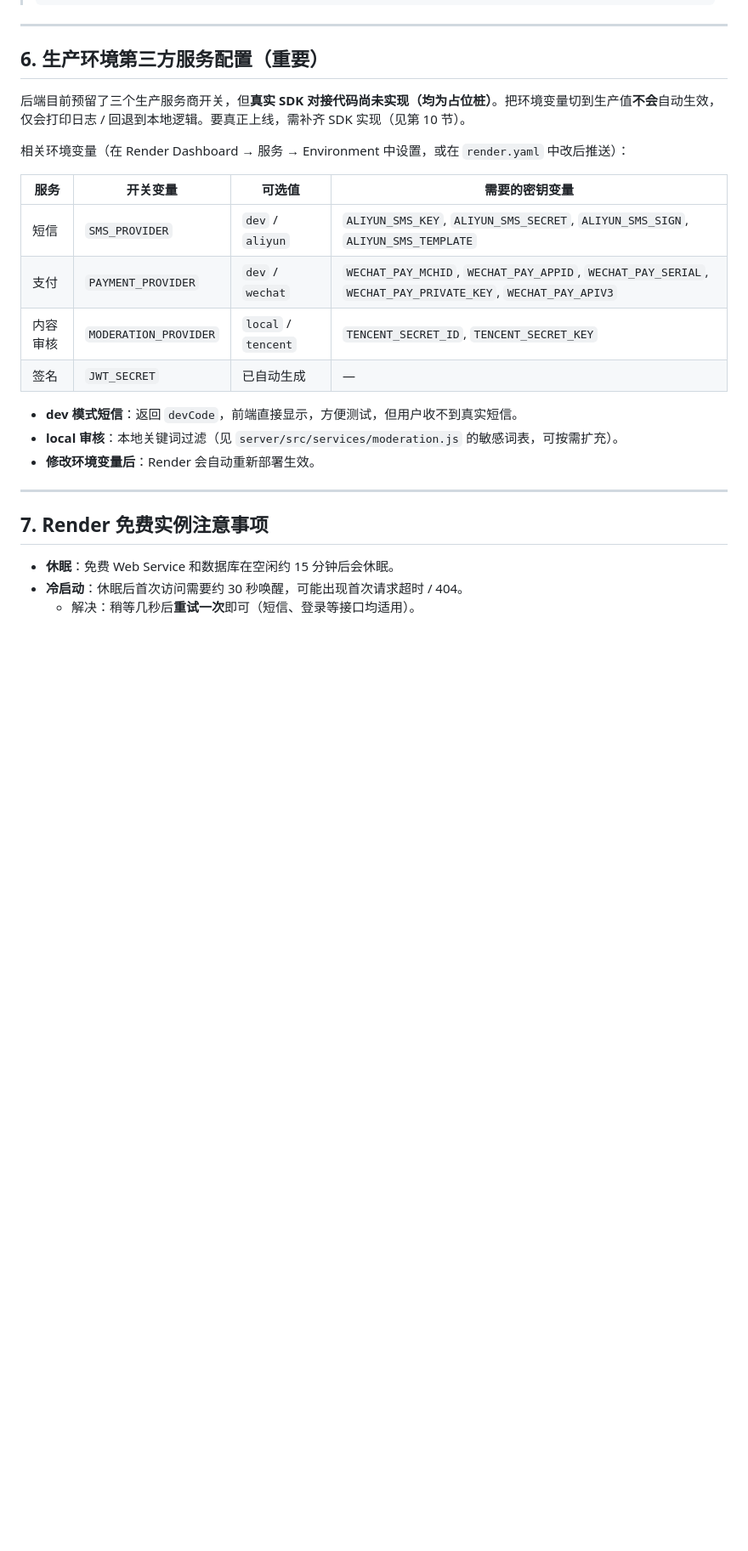
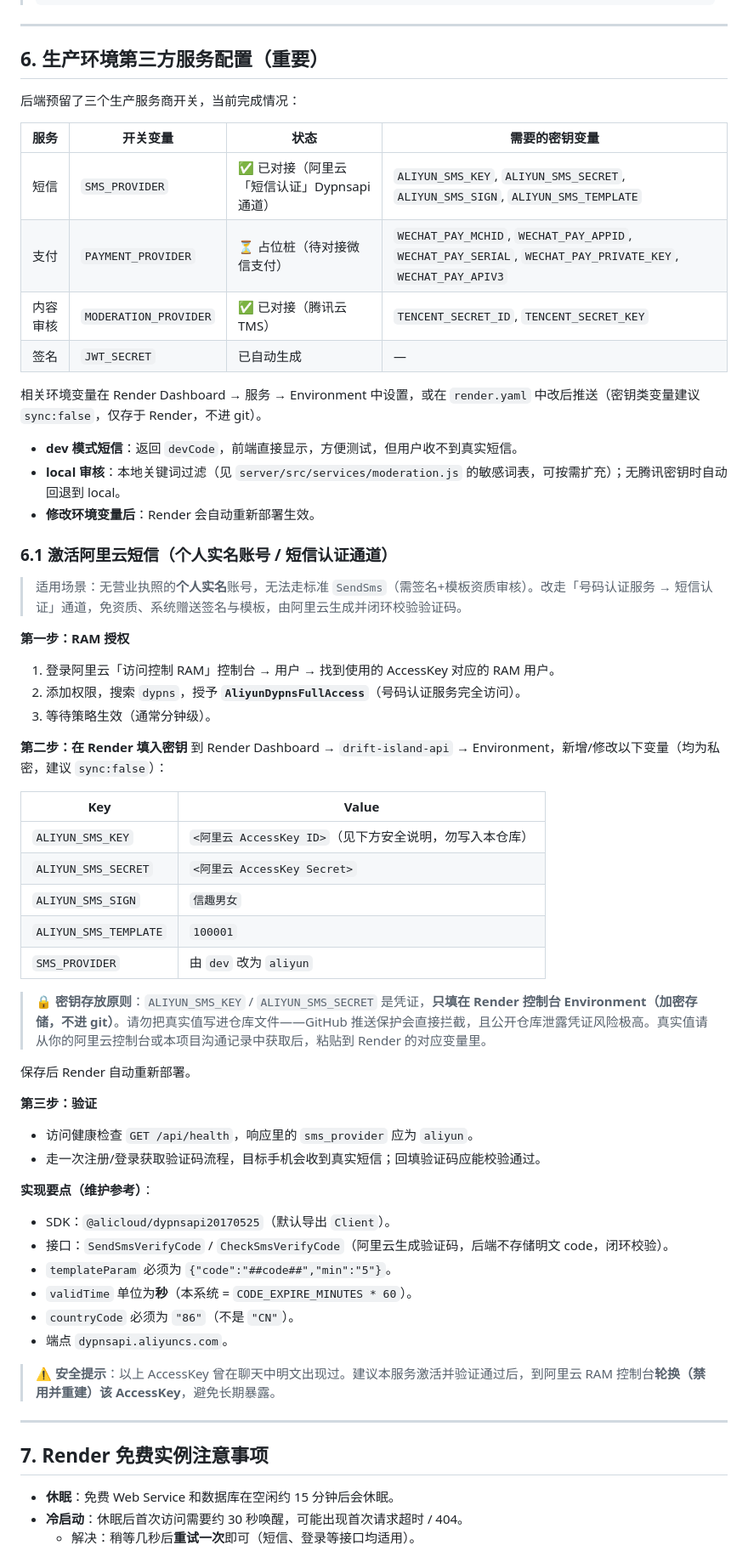
Before and after one commit to Lisben99/piaoyu-drift-island, a Markdown page: DEPLOYMENT.md, the part around one of its changes. Shown at 85% size. Rendered like a GitHub page; blank space fills up the shorter version.

Commit message:
docs: 补全阿里云短信认证配置与激活步骤到 DEPLOYMENT.md（密钥以占位符呈现）

```diff
--- a/DEPLOYMENT.md
+++ b/DEPLOYMENT.md
@@ -104,20 +104,58 @@ npm start                             # = node src/index.js
 
 ## 6. 生产环境第三方服务配置（重要）
 
-后端目前预留了三个生产服务商开关，但**真实 SDK 对接代码尚未实现（均为占位桩）**。把环境变量切到生产值**不会**自动生效，仅会打印日志 / 回退到本地逻辑。要真正上线，需补齐 SDK 实现（见第 10 节）。
+后端预留了三个生产服务商开关，当前完成情况：
 
-相关环境变量（在 Render Dashboard → 服务 → Environment 中设置，或在 `render.yaml` 中改后推送）：
-
-| 服务 | 开关变量 | 可选值 | 需要的密钥变量 |
+| 服务 | 开关变量 | 状态 | 需要的密钥变量 |
 | --- | --- | --- | --- |
-| 短信 | `SMS_PROVIDER` | `dev` / `aliyun` | `ALIYUN_SMS_KEY`, `ALIYUN_SMS_SECRET`, `ALIYUN_SMS_SIGN`, `ALIYUN_SMS_TEMPLATE` |
-| 支付 | `PAYMENT_PROVIDER` | `dev` / `wechat` | `WECHAT_PAY_MCHID`, `WECHAT_PAY_APPID`, `WECHAT_PAY_SERIAL`, `WECHAT_PAY_PRIVATE_KEY`, `WECHAT_PAY_APIV3` |
-| 内容审核 | `MODERATION_PROVIDER` | `local` / `tencent` | `TENCENT_SECRET_ID`, `TENCENT_SECRET_KEY` |
+| 短信 | `SMS_PROVIDER` | ✅ 已对接（阿里云「短信认证」Dypnsapi 通道） | `ALIYUN_SMS_KEY`, `ALIYUN_SMS_SECRET`, `ALIYUN_SMS_SIGN`, `ALIYUN_SMS_TEMPLATE` |
+| 支付 | `PAYMENT_PROVIDER` | ⏳ 占位桩（待对接微信支付） | `WECHAT_PAY_MCHID`, `WECHAT_PAY_APPID`, `WECHAT_PAY_SERIAL`, `WECHAT_PAY_PRIVATE_KEY`, `WECHAT_PAY_APIV3` |
+| 内容审核 | `MODERATION_PROVIDER` | ✅ 已对接（腾讯云 TMS） | `TENCENT_SECRET_ID`, `TENCENT_SECRET_KEY` |
 | 签名 | `JWT_SECRET` | 已自动生成 | — |
 
+相关环境变量在 Render Dashboard → 服务 → Environment 中设置，或在 `render.yaml` 中改后推送（密钥类变量建议 `sync:false`，仅存于 Render，不进 git）。
+
 - **dev 模式短信**：返回 `devCode`，前端直接显示，方便测试，但用户收不到真实短信。
-- **local 审核**：本地关键词过滤（见 `server/src/services/moderation.js` 的敏感词表，可按需扩充）。
+- **local 审核**：本地关键词过滤（见 `server/src/services/moderation.js` 的敏感词表，可按需扩充）；无腾讯密钥时自动回退到 local。
 - **修改环境变量后**：Render 会自动重新部署生效。
+
+### 6.1 激活阿里云短信（个人实名账号 / 短信认证通道）
+
+> 适用场景：无营业执照的**个人实名**账号，无法走标准 `SendSms`（需签名+模板资质审核）。改走「号码认证服务 → 短信认证」通道，免资质、系统赠送签名与模板，由阿里云生成并闭环校验验证码。
+
+**第一步：RAM 授权**
+1. 登录阿里云「访问控制 RAM」控制台 → 用户 → 找到使用的 AccessKey 对应的 RAM 用户。
+2. 添加权限，搜索 `dypns`，授予 **`AliyunDypnsFullAccess`**（号码认证服务完全访问）。
+3. 等待策略生效（通常分钟级）。
+
+**第二步：在 Render 填入密钥**
+到 Render Dashboard → `drift-island-api` → Environment，新增/修改以下变量（均为私密，建议 `sync:false`）：
+
+| Key | Value |
+| --- | --- |
+| `ALIYUN_SMS_KEY` | `<阿里云 AccessKey ID>`（见下方安全说明，勿写入本仓库） |
+| `ALIYUN_SMS_SECRET` | `<阿里云 AccessKey Secret>` |
+| `ALIYUN_SMS_SIGN` | `信趣男女` |
+| `ALIYUN_SMS_TEMPLATE` | `100001` |
+| `SMS_PROVIDER` | 由 `dev` 改为 `aliyun` |
+
+> 🔒 **密钥存放原则**：`ALIYUN_SMS_KEY` / `ALIYUN_SMS_SECRET` 是凭证，**只填在 Render 控制台 Environment（加密存储，不进 git）**。请勿把真实值写进仓库文件——GitHub 推送保护会直接拦截，且公开仓库泄露凭证风险极高。真实值请从你的阿里云控制台或本项目沟通记录中获取后，粘贴到 Render 的对应变量里。
+
+保存后 Render 自动重新部署。
+
+**第三步：验证**
+- 访问健康检查 `GET /api/health`，响应里的 `sms_provider` 应为 `aliyun`。
+- 走一次注册/登录获取验证码流程，目标手机会收到真实短信；回填验证码应能校验通过。
+
+**实现要点（维护参考）**：
+- SDK：`@alicloud/dypnsapi20170525`（默认导出 `Client`）。
+- 接口：`SendSmsVerifyCode` / `CheckSmsVerifyCode`（阿里云生成验证码，后端不存储明文 code，闭环校验）。
+- `templateParam` 必须为 `{"code":"##code##","min":"5"}`。
+- `validTime` 单位为**秒**（本系统 = `CODE_EXPIRE_MINUTES * 60`）。
+- `countryCode` 必须为 `"86"`（不是 `"CN"`）。
+- 端点 `dypnsapi.aliyuncs.com`。
+
+> ⚠️ **安全提示**：以上 AccessKey 曾在聊天中明文出现过。建议本服务激活并验证通过后，到阿里云 RAM 控制台**轮换（禁用并重建）该 AccessKey**，避免长期暴露。
 
 ---
 
```
Also changed, not shown: other parts of DEPLOYMENT.md (+9 -7 lines).
